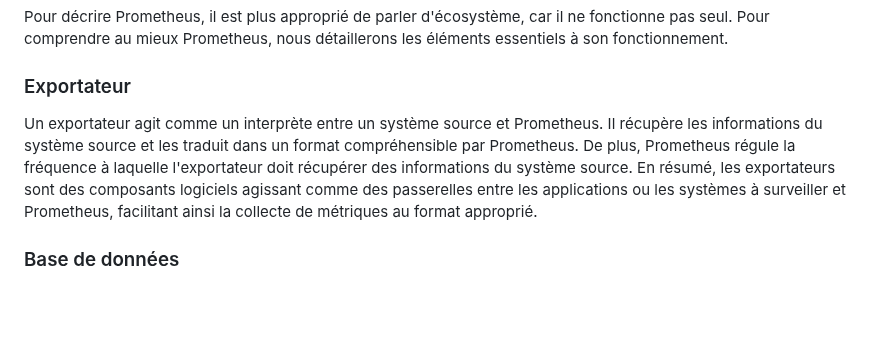
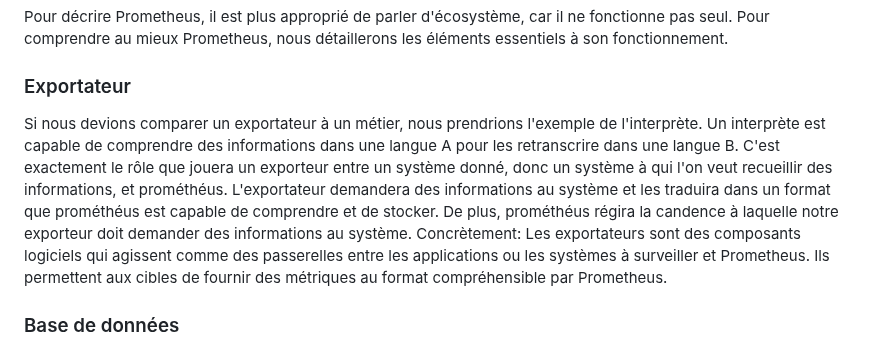
Before and after one commit to alexvallau/23-813-LEICHTNAM-ARIZZI, a Markdown page: README-PROM-DESCRIPTION.md, the part around the change. Rendered like a GitHub page; blank space fills up the shorter version.

```diff
--- a/README-PROM-DESCRIPTION.md
+++ b/README-PROM-DESCRIPTION.md
@@ -8,7 +8,9 @@ Pour décrire Prometheus, il est plus approprié de parler d'écosystème, car i
 
 ### Exportateur
 
-Un exportateur agit comme un interprète entre un système source et Prometheus. Il récupère les informations du système source et les traduit dans un format compréhensible par Prometheus. De plus, Prometheus régule la fréquence à laquelle l'exportateur doit récupérer des informations du système source. En résumé, les exportateurs sont des composants logiciels agissant comme des passerelles entre les applications ou les systèmes à surveiller et Prometheus, facilitant ainsi la collecte de métriques au format approprié.
+Si nous devions comparer un exportateur à un métier, nous prendrions l'exemple de l'interprète.
+Un interprète est capable de comprendre des informations dans une langue A pour les retranscrire dans une langue B.
+C'est exactement le rôle que jouera un exporteur entre un système donné, donc un système à qui l'on veut recueillir des informations, et prométhéus. L'exportateur demandera des informations au système et les traduira dans un format que prométhéus est capable de comprendre et de stocker. De plus, prométhéus régira la candence à laquelle notre exporteur doit demander des informations au système. Concrètement: Les exportateurs sont des composants logiciels qui agissent comme des passerelles entre les applications ou les systèmes à surveiller et Prometheus. Ils permettent aux cibles de fournir des métriques au format compréhensible par Prometheus.
 
 ### Base de données
 
```
